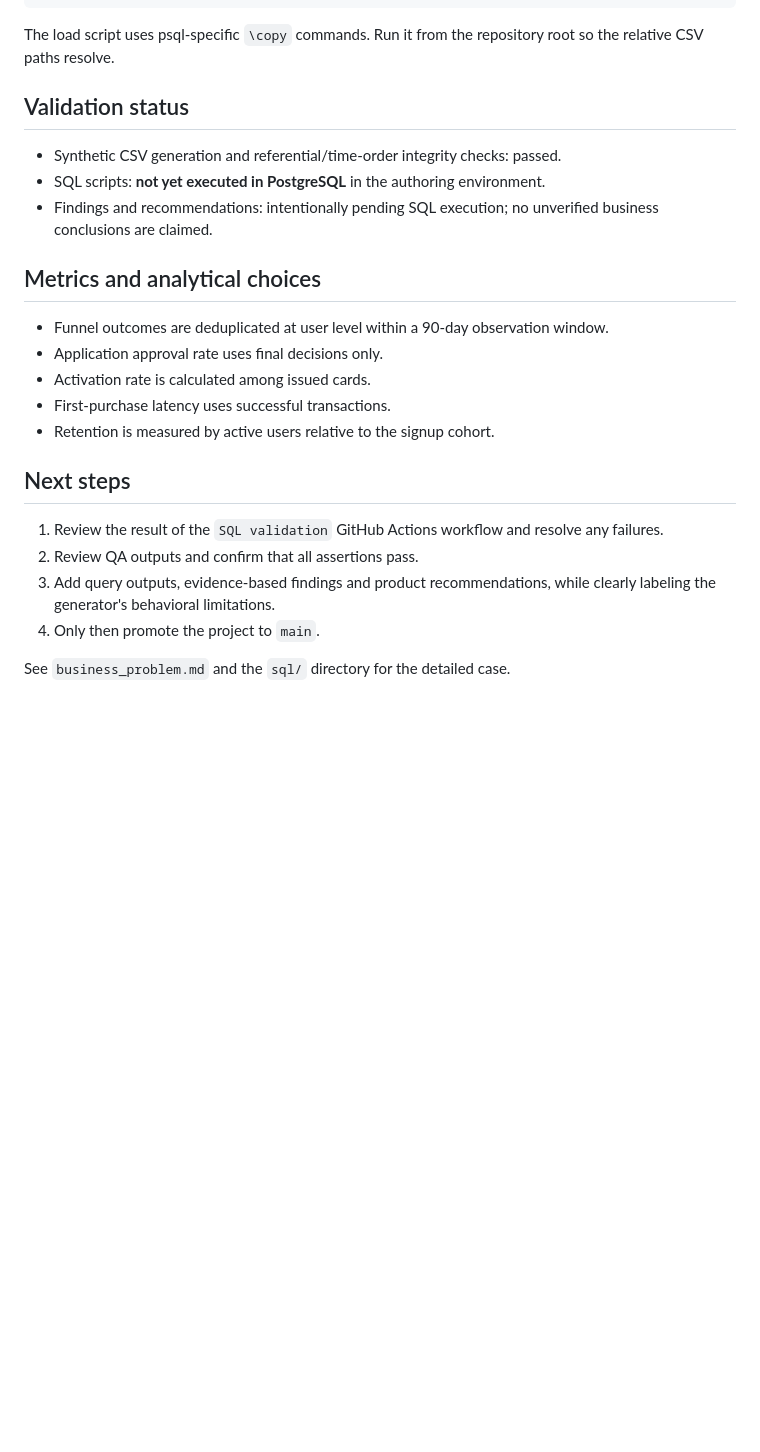
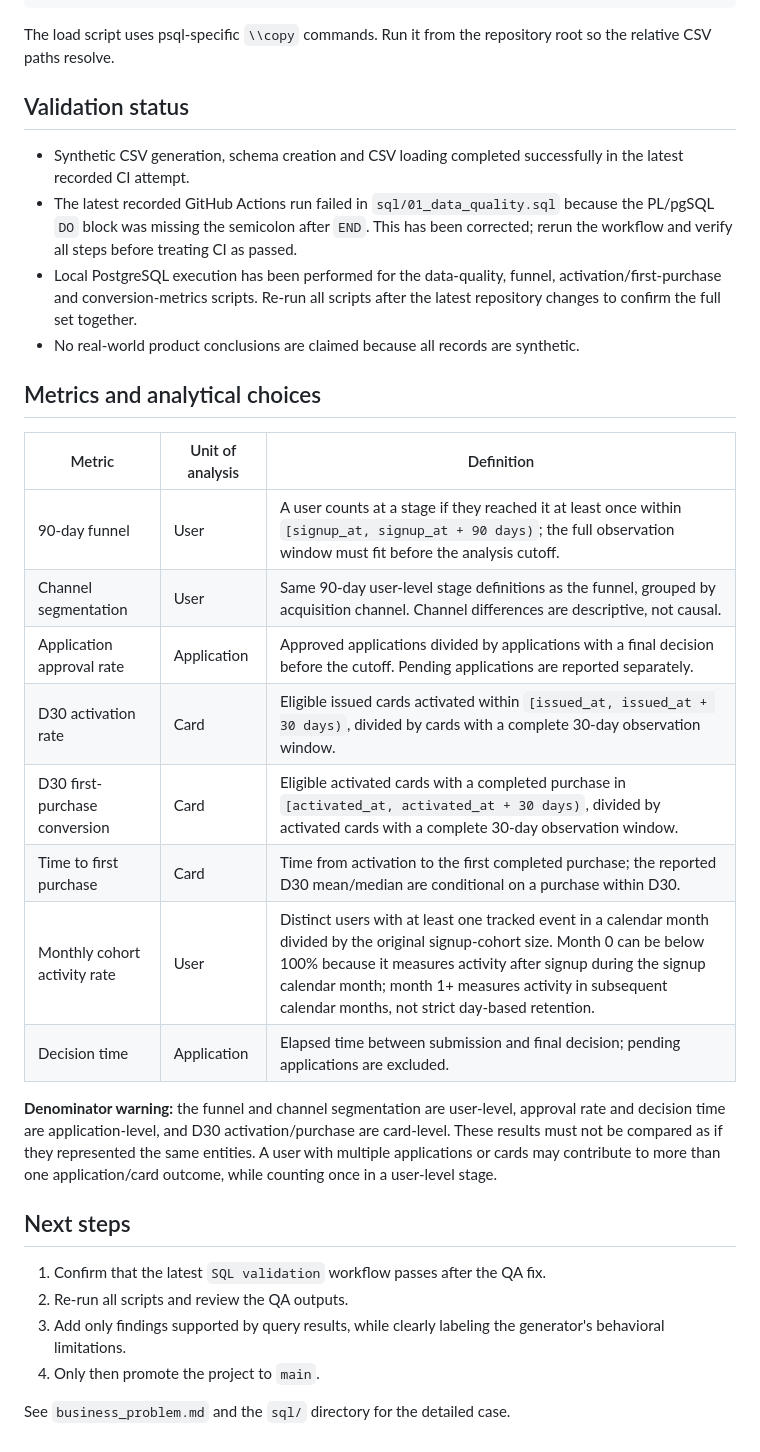
Before and after one commit to VladislavTolmachev/fintech-product-analytics, a Markdown page: README.md, the part around one of its changes. GitHub-like rendering; blank space fills up the shorter version.

Commit message:
Document metric units and validation status

````diff
--- a/README.md
+++ b/README.md
@@ -53,24 +53,33 @@ psql -d fintech_analytics -f sql/05_segmentation.sql
 psql -d fintech_analytics -f sql/06_conversion_metrics.sql
 ```
 
-The load script uses psql-specific `\copy` commands. Run it from the repository root so the relative CSV paths resolve.
+The load script uses psql-specific `\\copy` commands. Run it from the repository root so the relative CSV paths resolve.
 
 ## Validation status
-- Synthetic CSV generation and referential/time-order integrity checks: passed.
-- SQL scripts: **not yet executed in PostgreSQL** in the authoring environment.
-- Findings and recommendations: intentionally pending SQL execution; no unverified business conclusions are claimed.
+- Synthetic CSV generation, schema creation and CSV loading completed successfully in the latest recorded CI attempt.
+- The latest recorded GitHub Actions run failed in `sql/01_data_quality.sql` because the PL/pgSQL `DO` block was missing the semicolon after `END`. This has been corrected; rerun the workflow and verify all steps before treating CI as passed.
+- Local PostgreSQL execution has been performed for the data-quality, funnel, activation/first-purchase and conversion-metrics scripts. Re-run all scripts after the latest repository changes to confirm the full set together.
+- No real-world product conclusions are claimed because all records are synthetic.
 
 ## Metrics and analytical choices
-- Funnel outcomes are deduplicated at user level within a 90-day observation window.
-- Application approval rate uses final decisions only.
-- Activation rate is calculated among issued cards.
-- First-purchase latency uses successful transactions.
-- Retention is measured by active users relative to the signup cohort.
+
+| Metric | Unit of analysis | Definition |
+|---|---|---|
+| 90-day funnel | User | A user counts at a stage if they reached it at least once within `[signup_at, signup_at + 90 days)`; the full observation window must fit before the analysis cutoff. |
+| Channel segmentation | User | Same 90-day user-level stage definitions as the funnel, grouped by acquisition channel. Channel differences are descriptive, not causal. |
+| Application approval rate | Application | Approved applications divided by applications with a final decision before the cutoff. Pending applications are reported separately. |
+| D30 activation rate | Card | Eligible issued cards activated within `[issued_at, issued_at + 30 days)`, divided by cards with a complete 30-day observation window. |
+| D30 first-purchase conversion | Card | Eligible activated cards with a completed purchase in `[activated_at, activated_at + 30 days)`, divided by activated cards with a complete 30-day observation window. |
+| Time to first purchase | Card | Time from activation to the first completed purchase; the reported D30 mean/median are conditional on a purchase within D30. |
+| Monthly cohort activity rate | User | Distinct users with at least one tracked event in a calendar month divided by the original signup-cohort size. Month 0 can be below 100% because it measures activity after signup during the signup calendar month; month 1+ measures activity in subsequent calendar months, not strict day-based retention. |
+| Decision time | Application | Elapsed time between submission and final decision; pending applications are excluded. |
+
+**Denominator warning:** the funnel and channel segmentation are user-level, approval rate and decision time are application-level, and D30 activation/purchase are card-level. These results must not be compared as if they represented the same entities. A user with multiple applications or cards may contribute to more than one application/card outcome, while counting once in a user-level stage.
 
 ## Next steps
-1. Review the result of the `SQL validation` GitHub Actions workflow and resolve any failures.
-2. Review QA outputs and confirm that all assertions pass.
-3. Add query outputs, evidence-based findings and product recommendations, while clearly labeling the generator's behavioral limitations.
+1. Confirm that the latest `SQL validation` workflow passes after the QA fix.
+2. Re-run all scripts and review the QA outputs.
+3. Add only findings supported by query results, while clearly labeling the generator's behavioral limitations.
 4. Only then promote the project to `main`.
 
 See `business_problem.md` and the `sql/` directory for the detailed case.
````
Also changed, not shown: other parts of README.md (+8 -8 lines).
